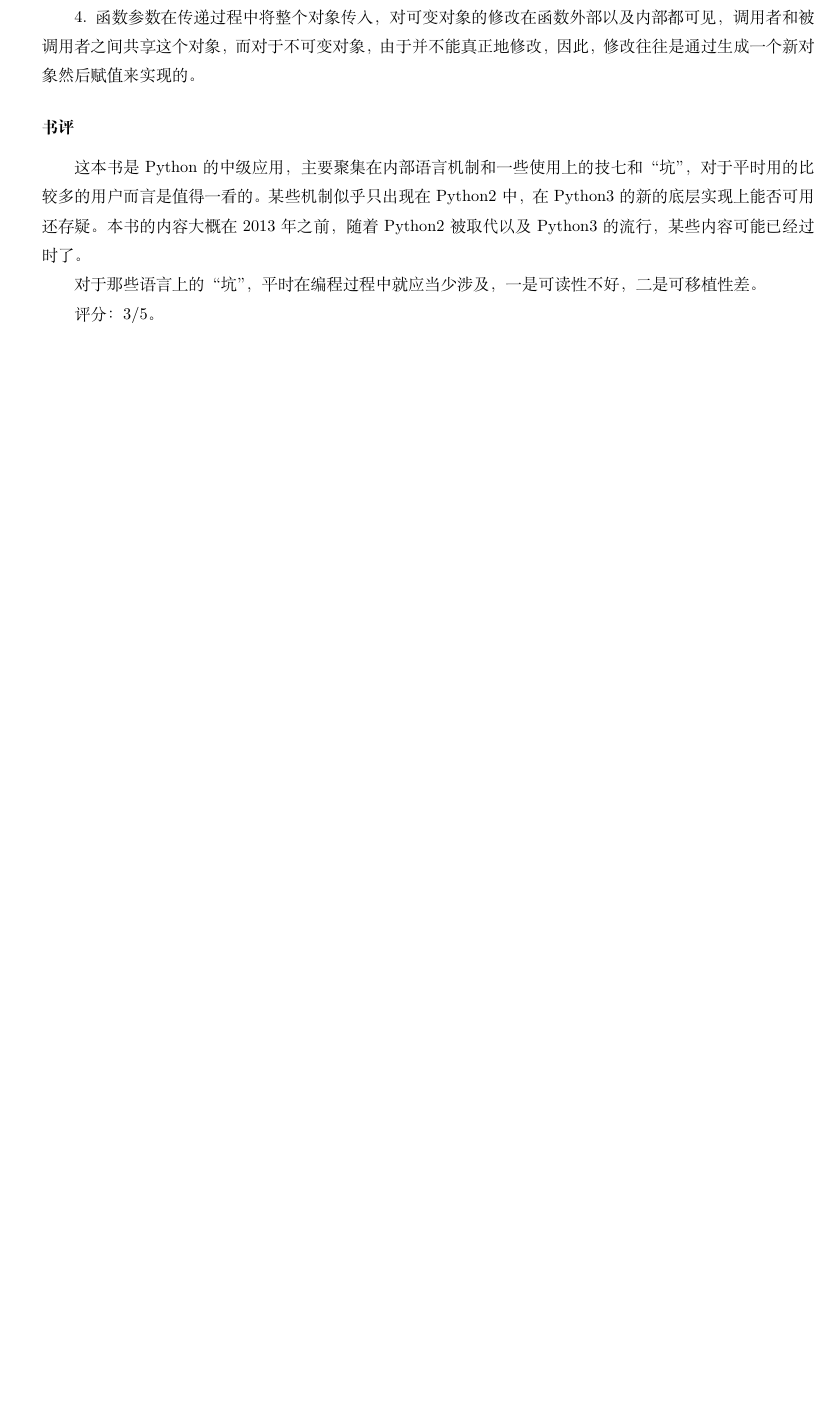
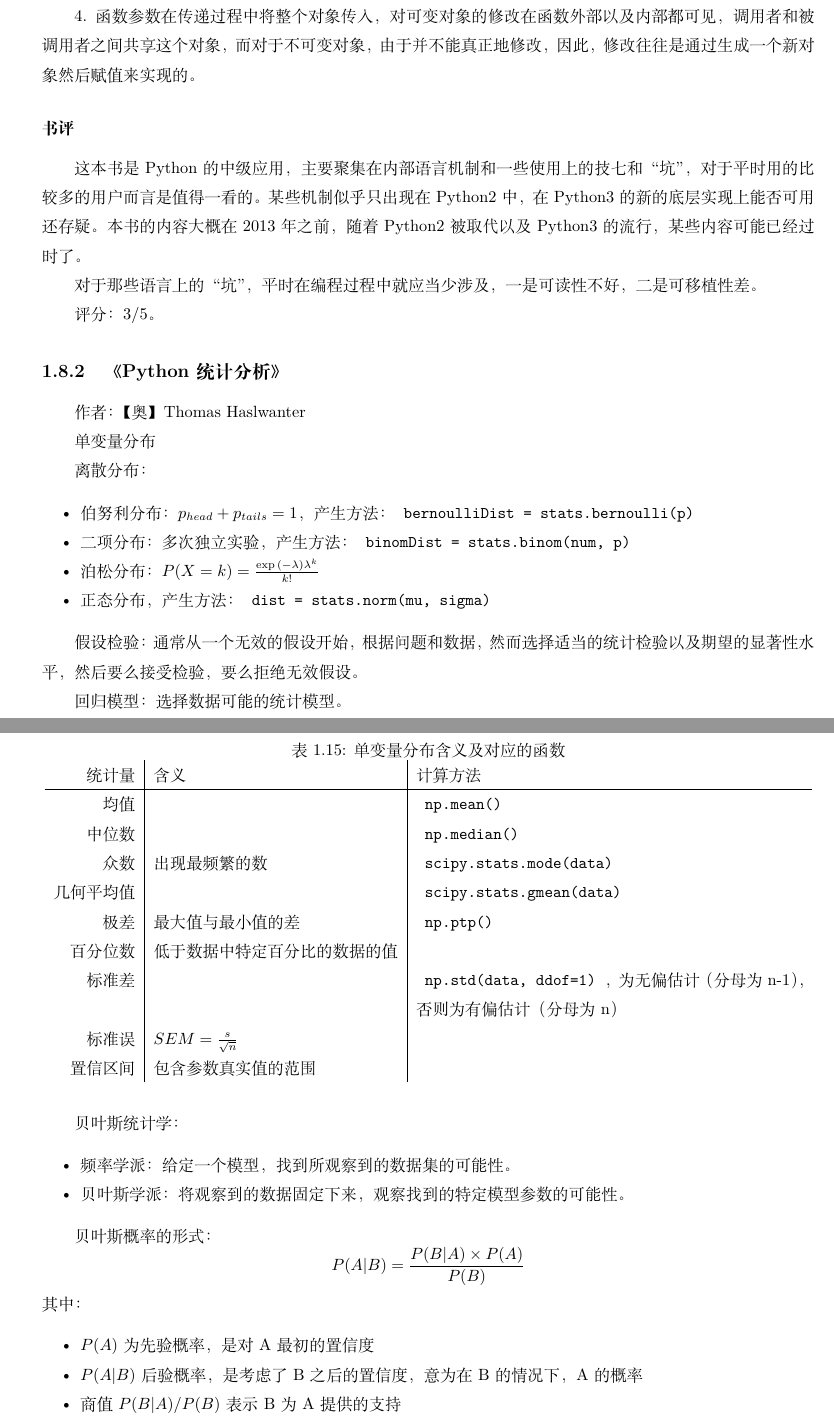
Before and after one commit to steven-ban/book_movie, a LaTeX thesis (main.tex, which reads pythontongji.tex): part of page 232 of 256 before the commit and two parts of pages 232 and 233 of 258 after it, the two joined at a grey line, cut so that both start at the same text, the shorter picture padded with empty space. Compiled offline with XeLaTeX.

Commit message:
添加《Python统计分析》

```diff
--- /dev/null
+++ b/pythontongji.tex
@@ -0,0 +1,56 @@
+\subsection{《Python统计分析》}
+
+作者：【奥】Thomas Haslwanter
+
+单变量分布
+
+\begin{table}[htpb]
+\centering
+\caption{单变量分布含义及对应的函数}
+\begin{tabular}{r|l|p{0.5\textwidth}}
+
+统计量  &  含义  &  计算方法 \\
+\hline
+均值  &    & \verb | np.mean() | \\
+中位数  &    &  \verb | np.median() |\\
+众数  &  出现最频繁的数  &  \verb | scipy.stats.mode(data) | \\
+几何平均值  &   &  \verb | scipy.stats.gmean(data) |\\
+极差  &  最大值与最小值的差  &  \verb | np.ptp() | \\
+百分位数  &  低于数据中特定百分比的数据的值  &  \\
+标准差  &   &  \verb | np.std(data, ddof=1) |，为无偏估计（分母为n-1），否则为有偏估计（分母为n） \\
+标准误  &  $SEM=\frac{s}{\sqrt{n}}$  &  \\
+置信区间  &  包含参数真实值的范围  & \\
+
+\end{tabular}
+
+\end{table}
+
+离散分布：
+\begin{itemize*}
+    \item 伯努利分布：$p_{head} + p_{tails} = 1$，产生方法：\verb | bernoulliDist = stats.bernoulli(p) |
+    \item 二项分布：多次独立实验，产生方法：\verb | binomDist = stats.binom(num, p) |
+    \item 泊松分布：$P(X=k)=\frac{\exp{(-\lambda)}{\lambda}^k}{k!}$
+    \item 正态分布，产生方法：\verb | dist = stats.norm(mu, sigma) |
+\end{itemize*}
+
+假设检验：通常从一个无效的假设开始，根据问题和数据，然而选择适当的统计检验以及期望的显著性水平，然后要么接受检验，要么拒绝无效假设。
+
+回归模型：选择数据可能的统计模型。
+
+贝叶斯统计学：
+\begin{itemize*}
+    \item 频率学派：给定一个模型，找到所观察到的数据集的可能性。
+    \item 贝叶斯学派：将观察到的数据固定下来，观察找到的特定模型参数的可能性。
+\end{itemize*}
+
+
+贝叶斯概率的形式：
+$$P(A|B)=\frac{P(B|A) \times P(A)}{P(B)}$$
+其中：
+\begin{itemize*}
+    \item $P(A)$为先验概率，是对A最初的置信度
+    \item $P(A|B)$后验概率，是考虑了B之后的置信度，意为在B的情况下，A的概率
+    \item 商值$P(B|A)/P(B)$表示B为A提供的支持
+
+
+\end{itemize*}
```
Also changed, not shown: mainmatter.tex (+1 -0 lines).
